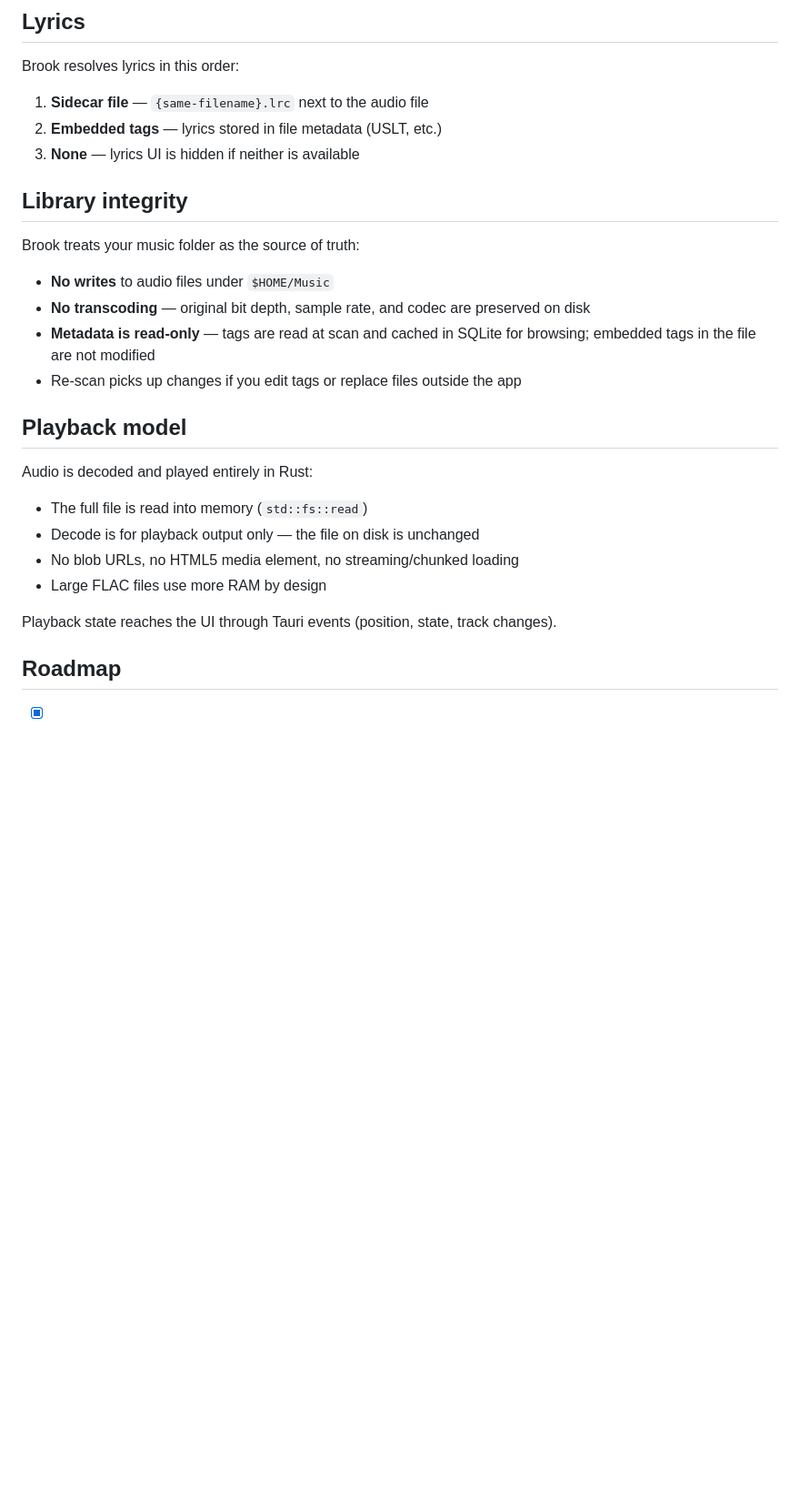
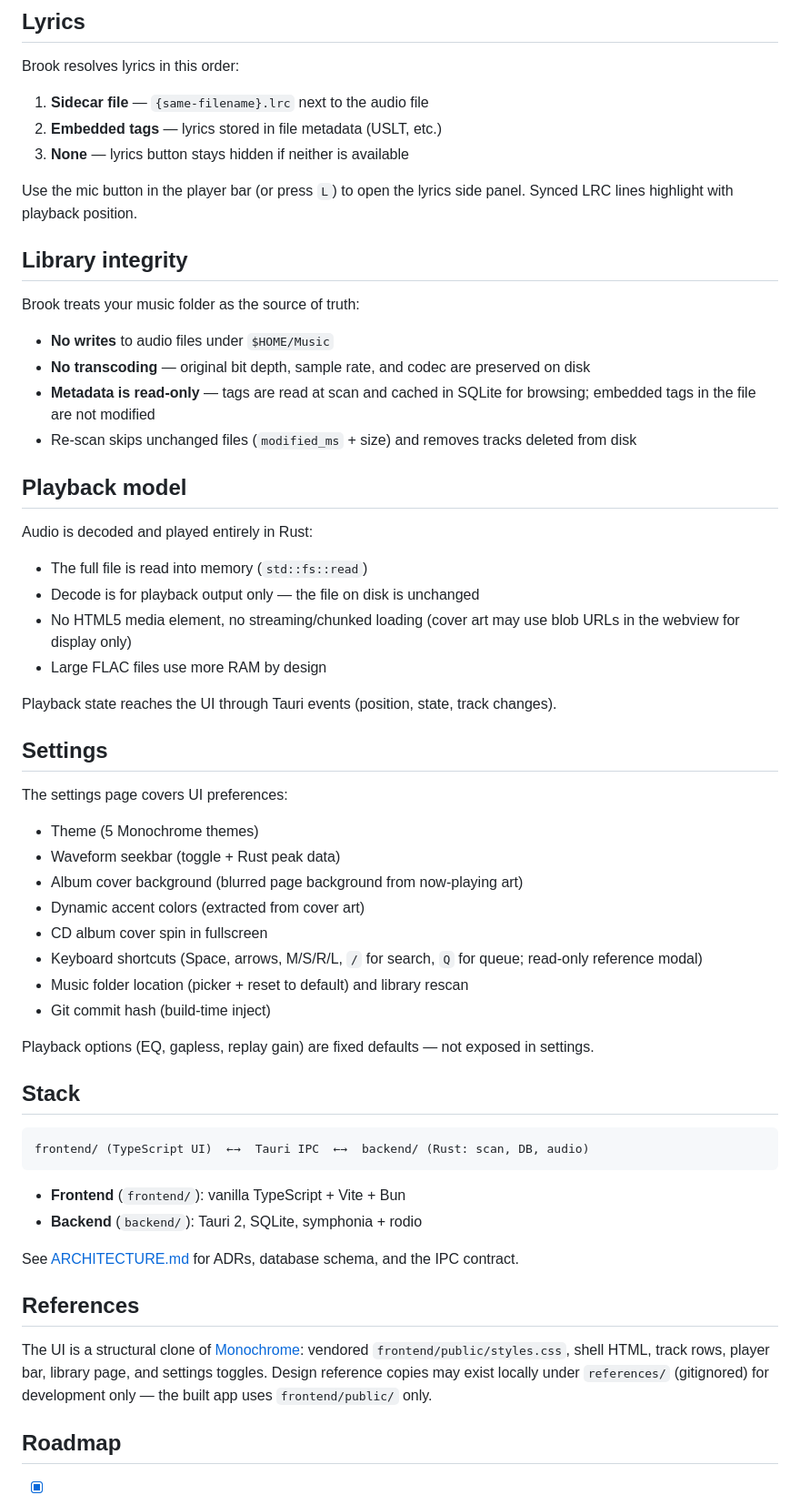
Before and after one commit to 5kyguy/brook, a Markdown page: docs/overview.md, the part around one of its changes. Shown at 91% size. GitHub-like rendering; blank space fills up the shorter version.

Commit message:
docs: add architecture, update overview

````diff
--- a/docs/overview.md
+++ b/docs/overview.md
@@ -49,7 +53,9 @@ Brook resolves lyrics in this order:
 
 1. **Sidecar file** — `{same-filename}.lrc` next to the audio file
 2. **Embedded tags** — lyrics stored in file metadata (USLT, etc.)
-3. **None** — lyrics UI is hidden if neither is available
+3. **None** — lyrics button stays hidden if neither is available
+
+Use the mic button in the player bar (or press `L`) to open the lyrics side panel. Synced LRC lines highlight with playback position.
 
 ## Library integrity
 
@@ -58,7 +64,7 @@ Brook treats your music folder as the source of truth:
 - **No writes** to audio files under `$HOME/Music`
 - **No transcoding** — original bit depth, sample rate, and codec are preserved on disk
 - **Metadata is read-only** — tags are read at scan and cached in SQLite for browsing; embedded tags in the file are not modified
-- Re-scan picks up changes if you edit tags or replace files outside the app
+- Re-scan skips unchanged files (`modified_ms` + size) and removes tracks deleted from disk
 
 ## Playback model
 
@@ -66,10 +72,40 @@ Audio is decoded and played entirely in Rust:
 
 - The full file is read into memory (`std::fs::read`)
 - Decode is for playback output only — the file on disk is unchanged
-- No blob URLs, no HTML5 media element, no streaming/chunked loading
+- No HTML5 media element, no streaming/chunked loading (cover art may use blob URLs in the webview for display only)
 - Large FLAC files use more RAM by design
 
 Playback state reaches the UI through Tauri events (position, state, track changes).
+
+## Settings
+
+The settings page covers UI preferences:
+
+- Theme (5 Monochrome themes)
+- Waveform seekbar (toggle + Rust peak data)
+- Album cover background (blurred page background from now-playing art)
+- Dynamic accent colors (extracted from cover art)
+- CD album cover spin in fullscreen
+- Keyboard shortcuts (Space, arrows, M/S/R/L, `/` for search, `Q` for queue; read-only reference modal)
+- Music folder location (picker + reset to default) and library rescan
+- Git commit hash (build-time inject)
+
+Playback options (EQ, gapless, replay gain) are fixed defaults — not exposed in settings.
+
+## Stack
+
+```bash
+frontend/ (TypeScript UI)  ←→  Tauri IPC  ←→  backend/ (Rust: scan, DB, audio)
+```
+
+- **Frontend** (`frontend/`): vanilla TypeScript + Vite + Bun
+- **Backend** (`backend/`): Tauri 2, SQLite, symphonia + rodio
+
+See [ARCHITECTURE.md](ARCHITECTURE.md) for ADRs, database schema, and the IPC contract.
+
+## References
+
+The UI is a structural clone of [Monochrome](https://github.com/monochrome-music/monochrome): vendored `frontend/public/styles.css`, shell HTML, track rows, player bar, library page, and settings toggles. Design reference copies may exist locally under `references/` (gitignored) for development only — the built app uses `frontend/public/` only.
 
 ## Roadmap
 
````
Also changed, not shown: other parts of docs/overview.md (+16 -3 lines), docs/ARCHITECTURE.md (added, +508 -0 lines).
